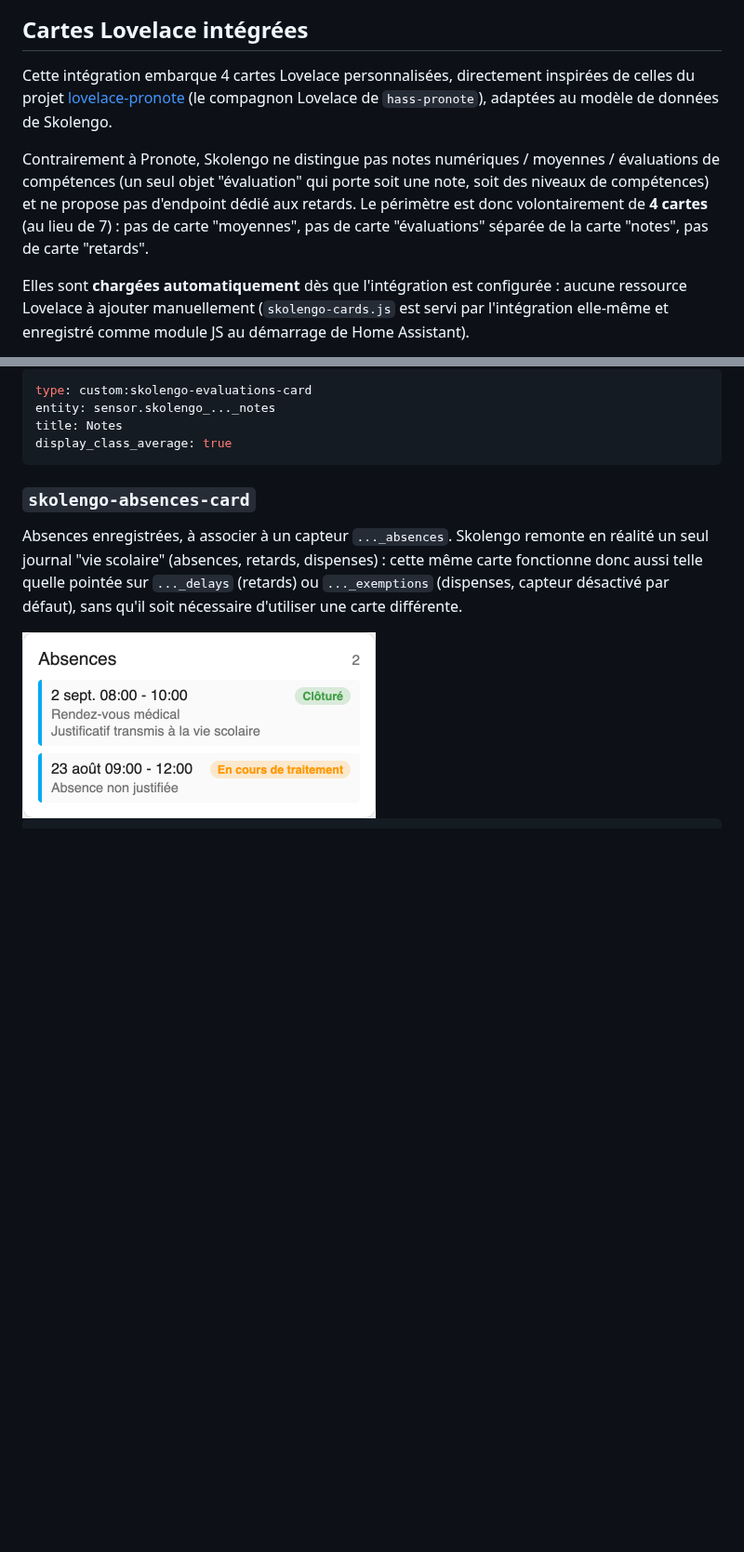
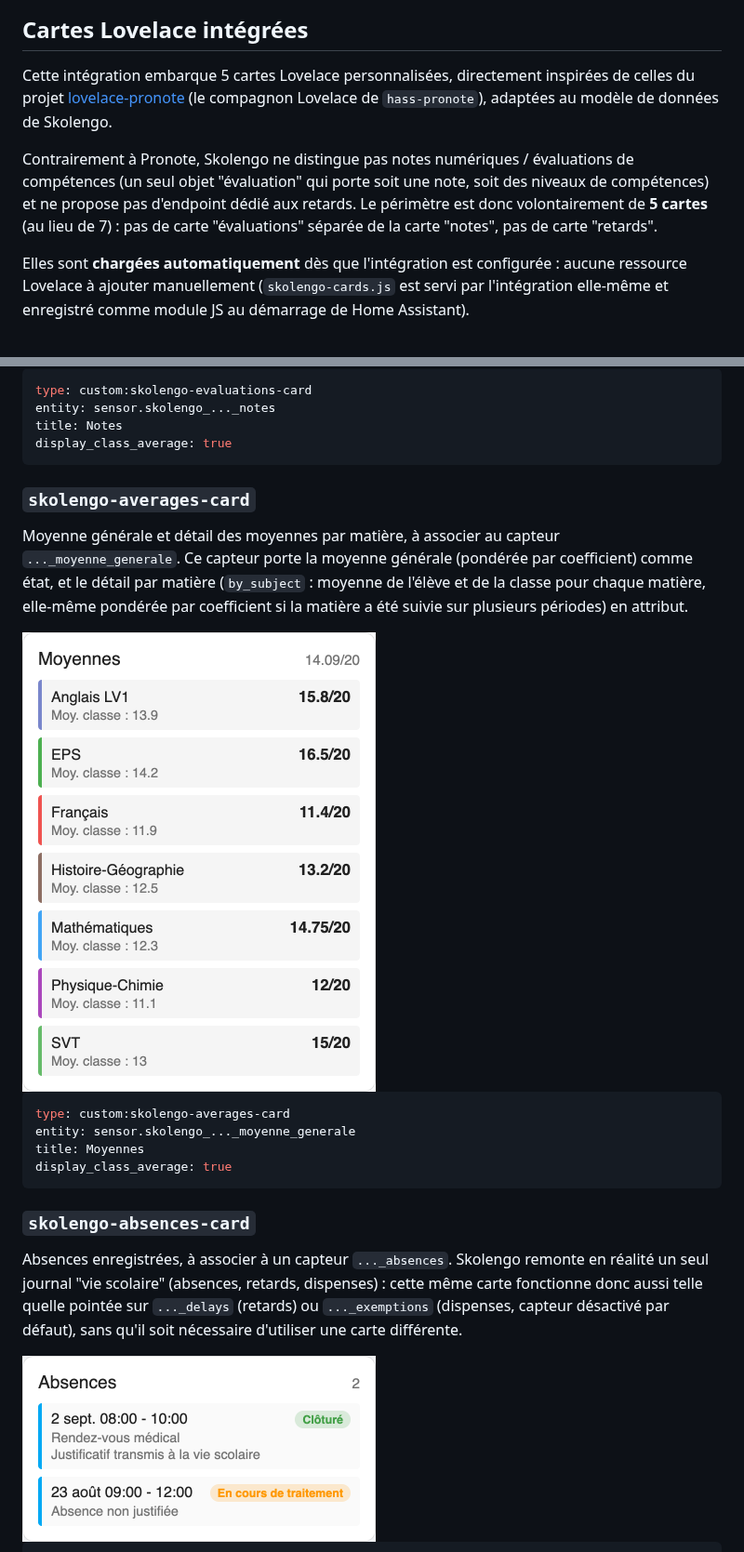
Before and after one commit to infernalK/ha-skolengo, a Markdown page: README.md, 2 parts joined by grey strips. Shown at 93% size. Rendered like a GitHub page; pictures changed too: docs/img/skolengo-averages-card.png (added); blank space fills up the shorter version.

````diff
--- a/README.md
+++ b/README.md
@@ -59,9 +59,9 @@ Depuis la page de l'intégration, le bouton **Configurer** permet d'ajuster l'in
 
 ## Cartes Lovelace intégrées
 
-Cette intégration embarque 4 cartes Lovelace personnalisées, directement inspirées de celles du projet [lovelace-pronote](https://github.com/delphiki/lovelace-pronote) (le compagnon Lovelace de `hass-pronote`), adaptées au modèle de données de Skolengo.
+Cette intégration embarque 5 cartes Lovelace personnalisées, directement inspirées de celles du projet [lovelace-pronote](https://github.com/delphiki/lovelace-pronote) (le compagnon Lovelace de `hass-pronote`), adaptées au modèle de données de Skolengo.
 
-Contrairement à Pronote, Skolengo ne distingue pas notes numériques / moyennes / évaluations de compétences (un seul objet "évaluation" qui porte soit une note, soit des niveaux de compétences) et ne propose pas d'endpoint dédié aux retards. Le périmètre est donc volontairement de **4 cartes** (au lieu de 7) : pas de carte "moyennes", pas de carte "évaluations" séparée de la carte "notes", pas de carte "retards".
+Contrairement à Pronote, Skolengo ne distingue pas notes numériques / évaluations de compétences (un seul objet "évaluation" qui porte soit une note, soit des niveaux de compétences) et ne propose pas d'endpoint dédié aux retards. Le périmètre est donc volontairement de **5 cartes** (au lieu de 7) : pas de carte "évaluations" séparée de la carte "notes", pas de carte "retards".
 
 Elles sont **chargées automatiquement** dès que l'intégration est configurée : aucune ressource Lovelace à ajouter manuellement (`skolengo-cards.js` est servi par l'intégration elle-même et enregistré comme module JS au démarrage de Home Assistant).
 
@@ -106,6 +106,19 @@ title: Notes
 display_class_average: true
 ```
 
+### `skolengo-averages-card`
+
+Moyenne générale et détail des moyennes par matière, à associer au capteur `..._moyenne_generale`. Ce capteur porte la moyenne générale (pondérée par coefficient) comme état, et le détail par matière (`by_subject` : moyenne de l'élève et de la classe pour chaque matière, elle-même pondérée par coefficient si la matière a été suivie sur plusieurs périodes) en attribut.
+
+<img src="docs/img/skolengo-averages-card.png" alt="Rendu de la carte skolengo-averages-card" width="380">
+
+```yaml
+type: custom:skolengo-averages-card
+entity: sensor.skolengo_..._moyenne_generale
+title: Moyennes
+display_class_average: true
+```
+
 ### `skolengo-absences-card`
 
 Absences enregistrées, à associer à un capteur `..._absences`. Skolengo remonte en réalité un seul journal "vie scolaire" (absences, retards, dispenses) : cette même carte fonctionne donc aussi telle quelle pointée sur `..._delays` (retards) ou `..._exemptions` (dispenses, capteur désactivé par défaut), sans qu'il soit nécessaire d'utiliser une carte différente.
````
Also changed, not shown: 2 other files.
